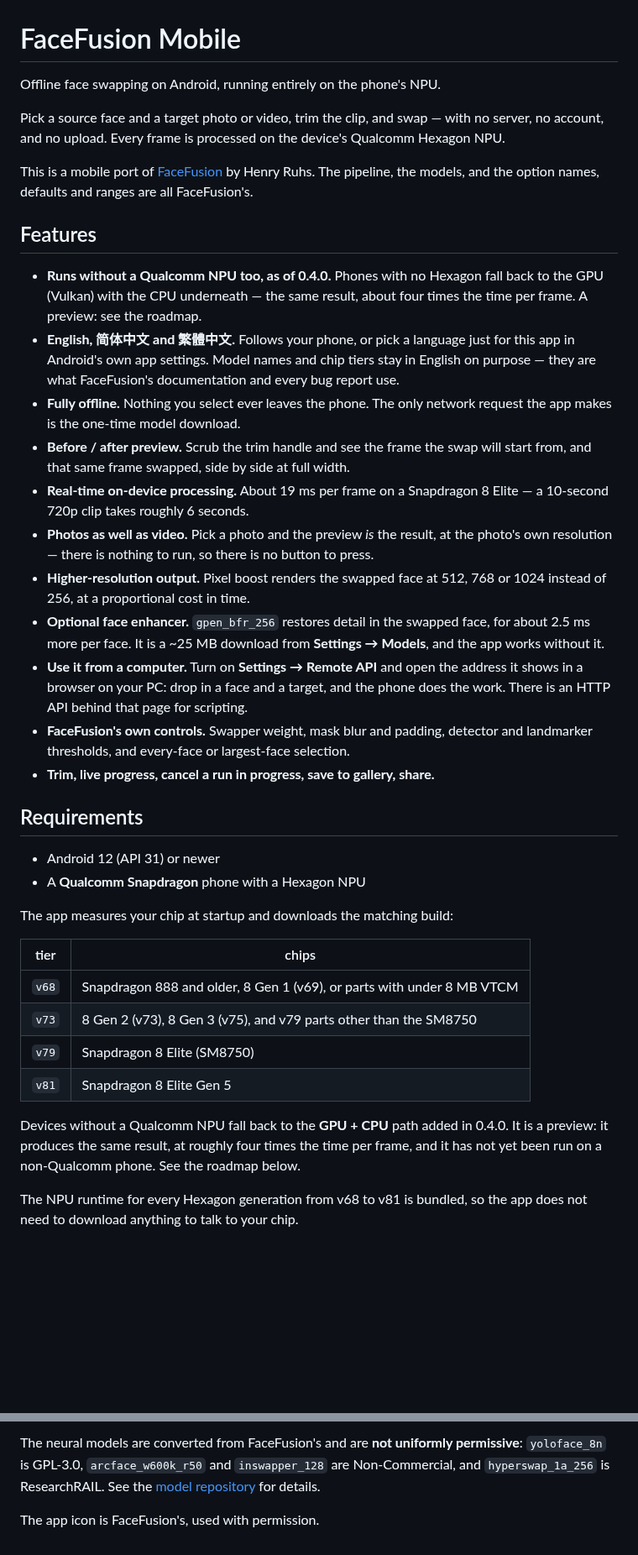
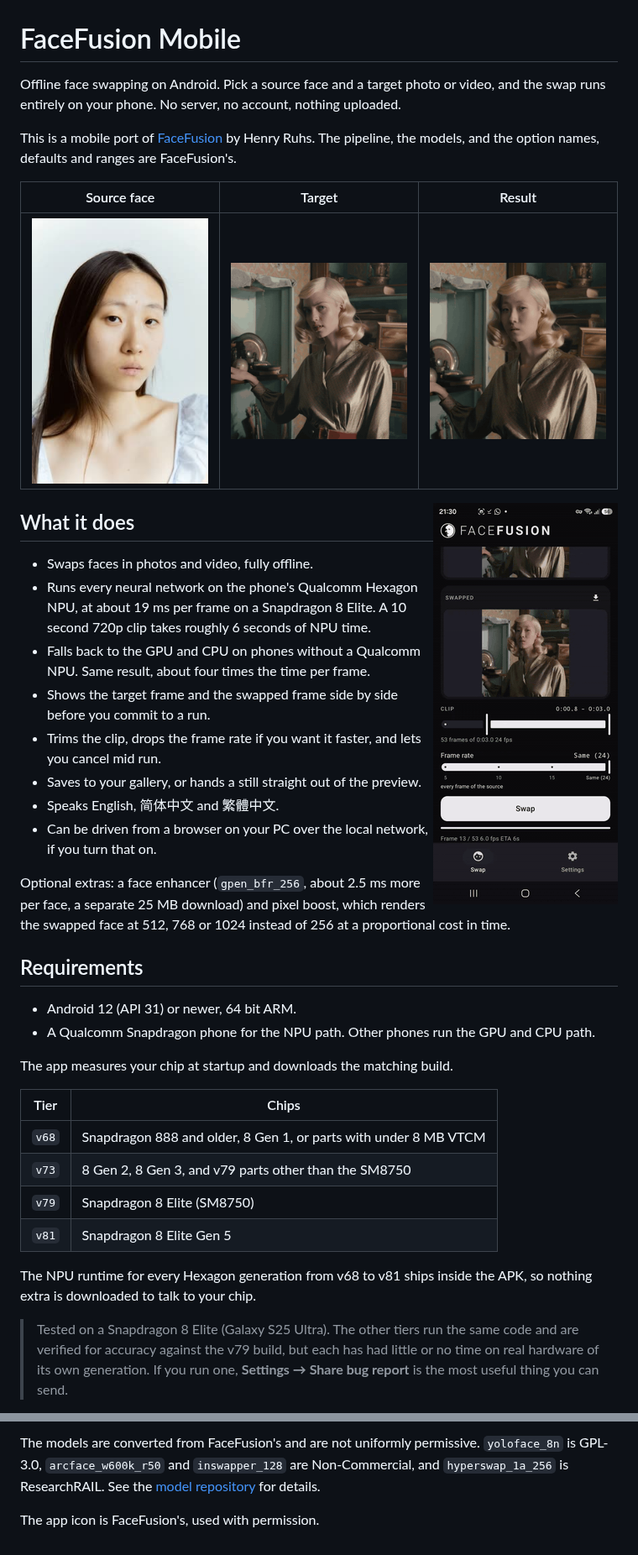
Before and after one commit to AbrahamPaulJ/facefusion-mobile, a Markdown page: README.md, 2 parts joined by grey strips. Shown at 84% size. Drawn GitHub-style; pictures changed too: media/app-run.gif (added), media/source-face.jpg (added), media/swap-after.gif (added); blank space fills up the shorter version.

```diff
--- a/README.md
+++ b/README.md
@@ -1,60 +1,53 @@
 # FaceFusion Mobile
 
-Offline face swapping on Android, running entirely on the phone's NPU.
+Offline face swapping on Android. Pick a source face and a target photo or video, and the
+swap runs entirely on your phone. No server, no account, nothing uploaded.
 
-Pick a source face and a target photo or video, trim the clip, and swap — with no server,
-no account, and no upload. Every frame is processed on the device's Qualcomm Hexagon NPU.
+This is a mobile port of [FaceFusion](https://github.com/facefusion/facefusion) by Henry
+Ruhs. The pipeline, the models, and the option names, defaults and ranges are FaceFusion's.
 
-This is a mobile port of [FaceFusion](https://github.com/facefusion/facefusion) by
-Henry Ruhs. The pipeline, the models, and the option names, defaults and ranges are all
-FaceFusion's.
+| Source face | Target | Result |
+|:---:|:---:|:---:|
+| <img src="media/source-face.jpg" width="240"> | <img src="media/swap-before.gif" width="240"> | <img src="media/swap-after.gif" width="240"> |
 
-## Features
+<img src="media/app-run.gif" width="220" align="right">
 
-- **Runs without a Qualcomm NPU too, as of 0.4.0.** Phones with no Hexagon fall back to the
-  GPU (Vulkan) with the CPU underneath — the same result, about four times the time per
-  frame. A preview: see the roadmap.
-- **English, 简体中文 and 繁體中文.** Follows your phone, or pick a language just for this
-  app in Android's own app settings. Model names and chip tiers stay in English on purpose —
-  they are what FaceFusion's documentation and every bug report use.
-- **Fully offline.** Nothing you select ever leaves the phone. The only network request the
-  app makes is the one-time model download.
-- **Before / after preview.** Scrub the trim handle and see the frame the swap will start
-  from, and that same frame swapped, side by side at full width.
-- **Real-time on-device processing.** About 19 ms per frame on a Snapdragon 8 Elite — a
-  10-second 720p clip takes roughly 6 seconds.
-- **Photos as well as video.** Pick a photo and the preview *is* the result, at the
-  photo's own resolution — there is nothing to run, so there is no button to press.
-- **Higher-resolution output.** Pixel boost renders the swapped face at 512, 768 or 1024
-  instead of 256, at a proportional cost in time.
-- **Optional face enhancer.** `gpen_bfr_256` restores detail in the swapped face, for about
-  2.5 ms more per face. It is a ~25 MB download from **Settings → Models**, and the app
-  works without it.
-- **Use it from a computer.** Turn on **Settings → Remote API** and open the address it
-  shows in a browser on your PC: drop in a face and a target, and the phone does the work.
-  There is an HTTP API behind that page for scripting.
-- **FaceFusion's own controls.** Swapper weight, mask blur and padding, detector and
-  landmarker thresholds, and every-face or largest-face selection.
-- **Trim, live progress, cancel a run in progress, save to gallery, share.**
+## What it does
+
+- Swaps faces in photos and video, fully offline.
+- Runs every neural network on the phone's Qualcomm Hexagon NPU, at about 19 ms per frame
+  on a Snapdragon 8 Elite. A 10 second 720p clip takes roughly 6 seconds of NPU time.
+- Falls back to the GPU and CPU on phones without a Qualcomm NPU. Same result, about four
+  times the time per frame.
+- Shows the target frame and the swapped frame side by side before you commit to a run.
+- Trims the clip, drops the frame rate if you want it faster, and lets you cancel mid run.
+- Saves to your gallery, or hands a still straight out of the preview.
+- Speaks English, 简体中文 and 繁體中文.
+- Can be driven from a browser on your PC over the local network, if you turn that on.
+
+Optional extras: a face enhancer (`gpen_bfr_256`, about 2.5 ms more per face, a separate
+25 MB download) and pixel boost, which renders the swapped face at 512, 768 or 1024 instead
+of 256 at a proportional cost in time.
 
 ## Requirements
 
-- Android 12 (API 31) or newer
-- A **Qualcomm Snapdragon** phone with a Hexagon NPU
+- Android 12 (API 31) or newer, 64 bit ARM.
+- A Qualcomm Snapdragon phone for the NPU path. Other phones run the GPU and CPU path.
 
-The app measures your chip at startup and downloads the matching build:
+The app measures your chip at startup and downloads the matching build.
 
-| tier | chips |
+| Tier | Chips |
 |---|---|
-| `v68` | Snapdragon 888 and older, 8 Gen 1 (v69), or parts with under 8 MB VTCM |
-| `v73` | 8 Gen 2 (v73), 8 Gen 3 (v75), and v79 parts other than the SM8750 |
+| `v68` | Snapdragon 888 and older, 8 Gen 1, or parts with under 8 MB VTCM |
+| `v73` | 8 Gen 2, 8 Gen 3, and v79 parts other than the SM8750 |
 | `v79` | Snapdragon 8 Elite (SM8750) |
 | `v81` | Snapdragon 8 Elite Gen 5 |
 
-Devices without a Qualcomm NPU fall back to the **GPU + CPU** path added in 0.4.0. It is a
-preview: it produces the same result, at roughly four times the time per frame, and it has
-not yet been run on a non-Qualcomm phone. See the roadmap below.
+The NPU runtime for every Hexagon generation from v68 to v81 ships inside the APK, so
+nothing extra is downloaded to talk to your chip.
 
-The NPU runtime for every Hexagon generation from v68 to v81 is bundled, so the app does
-not need to download anything to talk to your chip.
+> Tested on a Snapdragon 8 Elite (Galaxy S25 Ultra). The other tiers run the same code and
+> are verified for accuracy against the v79 build, but each has had little or no time on
+> real hardware of its own generation. If you run one, **Settings → Share bug report** is
+> the most useful thing you can send.
 
@@ -153,8 +122,7 @@ modifying or redistributing this.
 
-The neural models are converted from FaceFusion's and are **not uniformly permissive**:
+The models are converted from FaceFusion's and are not uniformly permissive.
 `yoloface_8n` is GPL-3.0, `arcface_w600k_r50` and `inswapper_128` are Non-Commercial, and
 `hyperswap_1a_256` is ResearchRAIL. See the
-[model repository](https://huggingface.co/AbrahamPJ/facefusion-mobile-models) for
-details.
+[model repository](https://huggingface.co/AbrahamPJ/facefusion-mobile-models) for details.
 
 The app icon is FaceFusion's, used with permission.
```
Also changed, not shown: other parts of README.md (+55 -79 lines), media/app-photo.jpg (added), 2 other files.
